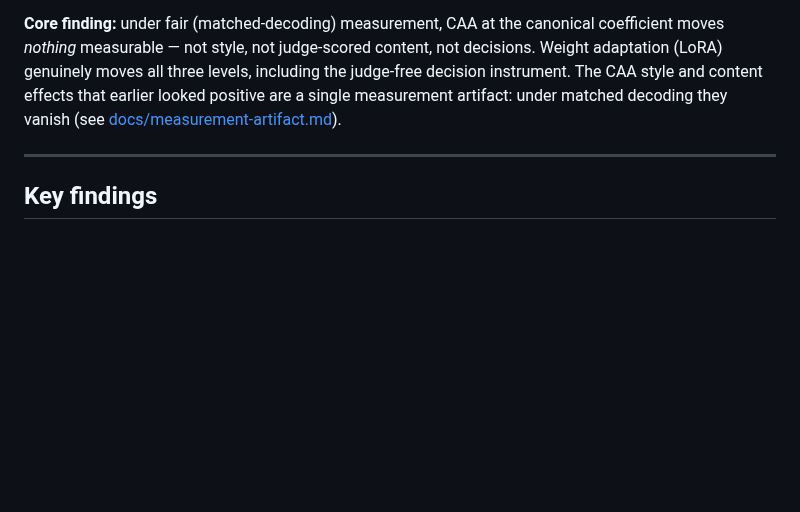
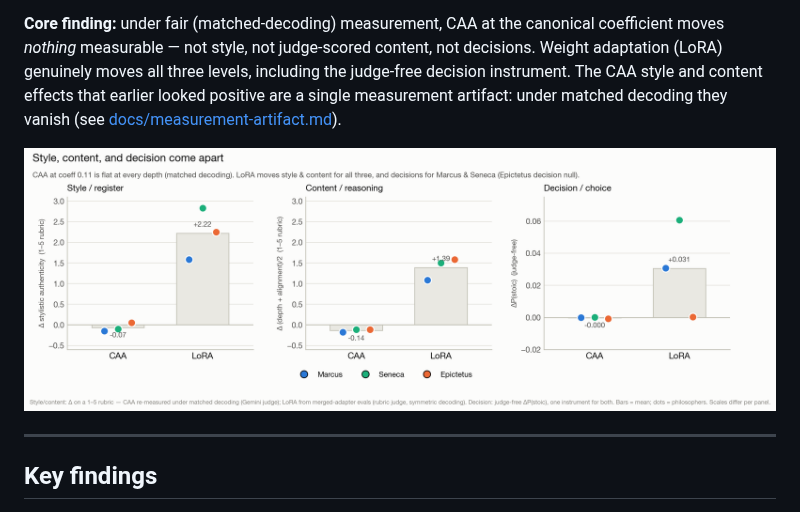
Before and after one commit to SebastianVillalobosAlva/Stoic-Steering, a Markdown page: README.md, the part around the change. Drawn GitHub-style; pictures changed too: results/figures/fig_three_depths.png (added); blank space fills up the shorter version.

```diff
--- a/README.md
+++ b/README.md
@@ -11,6 +11,8 @@ levels, including the judge-free decision instrument. The CAA style and content
 effects that earlier looked positive are a single measurement artifact: under
 matched decoding they vanish (see
 [docs/measurement-artifact.md](docs/measurement-artifact.md)).
+
+![Three-depths dissociation — CAA is flat at style, content, and decision; LoRA moves all three (Epictetus decision null)](results/figures/fig_three_depths.png)
 
 ---
 
```
Also changed, not shown: results/README.md (+9 -0 lines), 1 other file.
